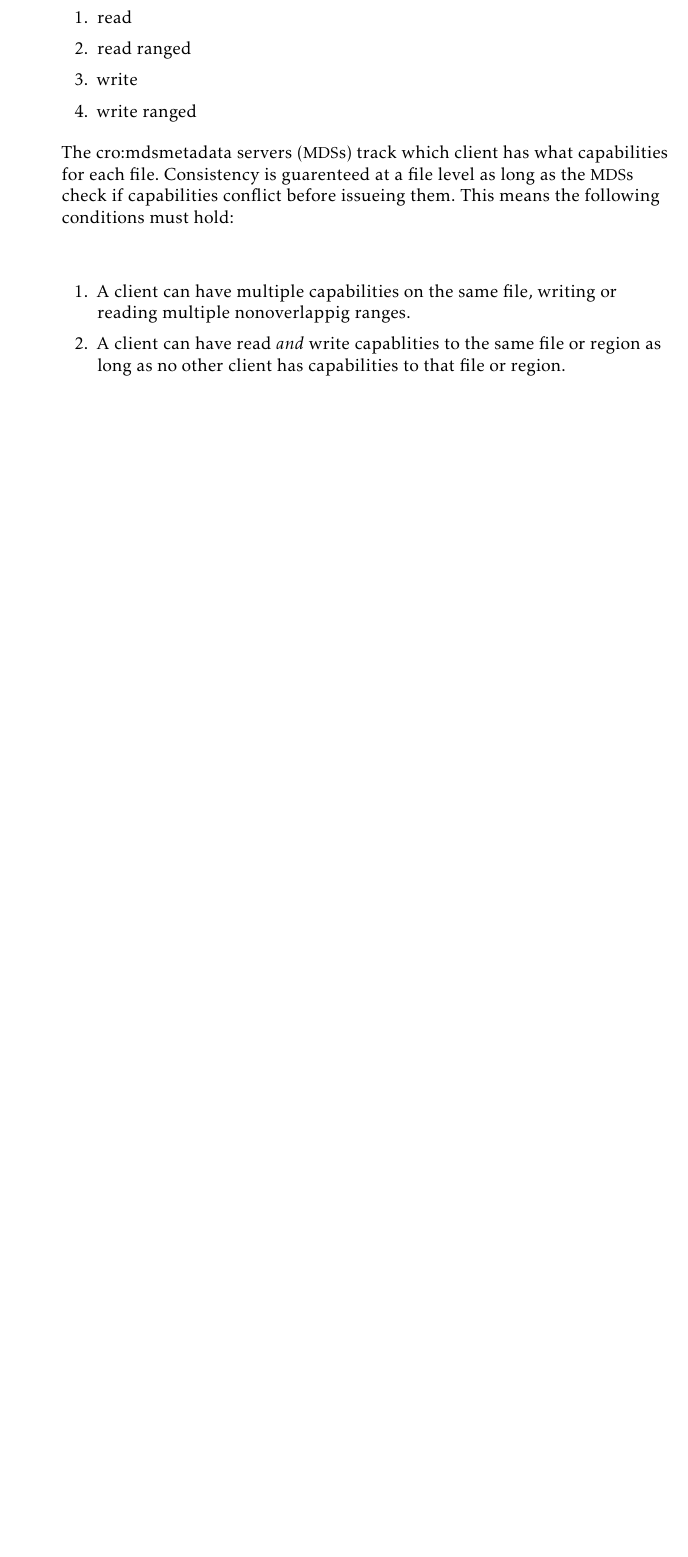
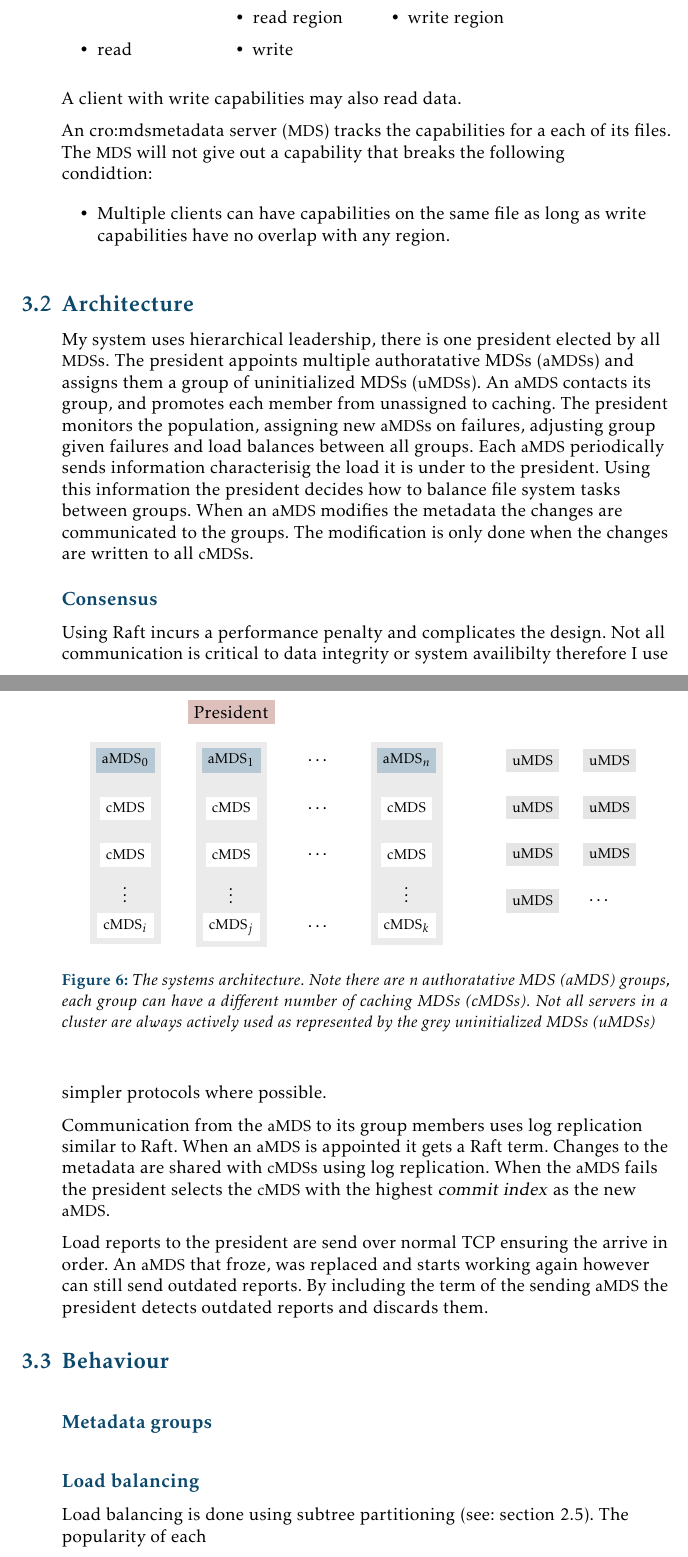
Before and after one commit to dvdsk/Thesis, a LaTeX document (report/main.tex, which reads report/content/design/architecture.tex, report/figs/diagrams/arch.tex): part of page 19 of 21 before the commit and two parts of pages 19 and 20 of 22 after it, the two joined at a grey line, cut so that both start at the same text, the shorter picture padded with empty space. Compiled offline with pdfLaTeX.

Commit message:
adds architecture figure

```diff
--- a/report/content/design/architecture.tex
+++ b/report/content/design/architecture.tex
@@ -7,29 +10,40 @@ As alluded to in the introduction (\cref{sec:intro}) a key to my approach is exp
+\begin{multicols}{4} % 2 does not work, anyway this way the list is nice, tight and centerd
+\begin{itemize}
+	\item read
+	\item read region
+	\item write
+	\item write region
+\end{itemize}
+\end{multicols}
+%
+A client with write capabilities may also read data.
 
-Like in \ceph{} in \name{} clients gain capability when they open files. These capabilities determine what a client may perform on a file. There are four capablities:
+\begin{samepage}
+An \ac{mds} tracks the capabilities for a each of its files. The \ac{mds} will not give out a capability that breaks the following condidtion:
+%
+\begin{itemize}
+	\item Multiple clients can have capabilities on the same file as long as write capabilities have no overlap with any region.
+\end{itemize}
+\end{samepage}
+%
+\subsection{Architecture}
+\begin{figure}
+	\input{figs/diagrams/arch.tex}
+	\caption{The systems architecture. Note there are $n$ \acf{amds} groups, each group can have a different number of \acfp{cmds}. Not all servers in a cluster are always actively used as represented by the grey \acfp{umds}}
+\end{figure}
 
-\begin{enumerate}
-	\item read
-	\item read ranged
-	\item write
-	\item write ranged
-\end{enumerate}
+\Name{} uses hierarchical leadership, there is one president elected by all \acp{mds}. The president appoints multiple \acfp{amds} and assigns them a group of \acfp{umds}. An \ac{amds} contacts its group, and promotes each member from unassigned to caching. The president monitors the population, assigning new \acp{amds} on failures, adjusting group given failures and load balances between all groups. Each \ac{amds} periodically sends information characterisig the load it is under to the president. Using this information the president decides how to balance file system tasks between groups. When an \ac{amds} modifies the metadata the changes are communicated to the groups. The modification is only done when the changes are written to all \acp{cmds}.
+%
+\subsubsection*{Consensus}
+Using \raft{} incurs a performance penalty and complicates the design. Not all communication is critical to data integrity or system availibilty therefore I use simpler protocols where possible.
 
-The \acp{mds} track which client has what capabilities for each file. Consistency is guarenteed at a file level as long as the \acp{mds} check if capabilities conflict before issueing them. This means the following conditions must hold:
+Communication from the \ac{amds} to its group members uses log replication similar to \raft{}. When an \ac{amds} is appointed it gets a \raft{} term. Changes to the metadata are shared with \acp{cmds} using log replication. When the \ac{amds} fails the president selects the \ac{cmds} with the highest \textsl{commit index} as the new \ac{amds}.
 
-\begin{enumerate} % rewrite to limitations
-	\item A client can have multiple capabilities on the same file, writing or reading multiple nonoverlappig ranges.
-	\item A client can have read \textit{and} write capablities to the same file or region as long as no other client has capabilities to that file or region.
-\end{enumerate}
+Load reports to the president are send over normal TCP ensuring the arrive in order. An \ac{amds} that froze, was replaced and starts working again however can still send outdated reports. By including the term of the sending \ac{amds} the president detects outdated reports and discards them.
+%
+\subsection{Behaviour}
 
+\subsubsection*{Metadata groups}
 
-% \subsection{Architecture}
-
-% enabled by a scalable, informed \acf{mds} cluster.
-
-% \subsection{Behaviour}
-% architecture
-% 	president
-% 	mds groups
-% 	aMds
-% 	cMds
-% 	uMds
+\subsubsection*{Load balancing}
+Load balancing is done using subtree partitioning (see:~\cref{sec:subtree}). The popularity of each
--- /dev/null
+++ b/report/figs/diagrams/arch.tex
@@ -0,0 +1,53 @@
+
+
+\definecolor{skBlue}{rgb}{0.04,0.28,0.42}
+\definecolor{skRed}{rgb}{0.56,0.17,0.13}
+\definecolor{skPurple}{rgb}{0.29,0.19,0.59}
+
+% node styles
+\tikzstyle{invisible}=[]
+\tikzstyle{base}=[minimum width=0.5cm, minimum height=0.5cm, font=\footnotesize]
+\tikzstyle{president}=[base, rectangle, fill=skRed!30, font=\normalsize]
+\tikzstyle{aMds}=[base, rectangle, align=left, fill=skBlue!30]
+\tikzstyle{cMds}=[base, rectangle, align=left, fill=white]
+\tikzstyle{uMds}=[base, rectangle, align=left, fill=gray!20]
+
+% path styles
+\tikzstyle{dotted}= [dash pattern=on \pgflinewidth off 4mm, line width=0.8mm]
+
+
+\begin{tikzpicture}[node distance=0.5cm and 1.0cm, auto]
+
+    \node (president) [president] {President};
+
+	\node (a1)[aMds, below=of president]{$\text{aMDS}_1$};
+    \node (a0)[aMds, left=of a1]{$\text{aMDS}_0$};
+    \node (an)[aMds, right=2.5 of a1]{$\text{aMDS}_n$};
+
+	\foreach \n\j in {0/i,1/j,n/k}
+	{
+		\node (c\n_1)[cMds, below=of a\n]{cMDS};
+		\node (c\n_2)[cMds, below=of c\n_1]{cMDS};
+		\node (c\n_\j)[cMds, below=1 of c\n_2]{$\text{cMDS}_{\j}$};
+		\node at ($(c\n_2)!.5!(c\n_\j)$) {\vdots};
+
+		\begin{pgfonlayer}{background}
+			\node [fill=black!8, fit=(a\n) (c\n_\j)] {};
+		\end{pgfonlayer}
+	}
+
+	\node at ($(a1)!.5!(an)$) {\ldots};
+	\node at ($(c1_j)!.5!(cn_k)$) {\ldots};
+	\node at ($(c1_1)!.5!(cn_1)$) {\ldots};
+	\node at ($(c1_2)!.5!(cn_2)$) {\ldots};
+
+	\node (u1)[uMds, right =1.5 of an] {uMDS};
+	\node (u2)[uMds, below =0.5 of u1] {uMDS};
+	\node (u3)[uMds, below =0.5 of u2] {uMDS};
+	\node (u4)[uMds, below =0.5 of u3] {uMDS};
+	\node (u5)[uMds, right =0.5 of u1] {uMDS};
+	\node (u6)[uMds, right =0.5 of u2] {uMDS};
+	\node (u7)[uMds, right =0.5 of u3] {uMDS};
+	\node (u8)[right =0.5 of u4] {\ldots};
+
+\end{tikzpicture}
--- a/report/main.tex
+++ b/report/main.tex
@@ -9,6 +9,8 @@
 	\graphicspath{{figs/papers/, figs/plots/}} % set of paths to search for images
 \usepackage{svg}
 	\svgpath{{figs/papers/, figs/plots/}} % not working for some reason
+\usepackage{tikz}
+\usetikzlibrary{positioning, shapes, shapes.symbols, backgrounds, fit, arrows.meta, calc}
 
 \usepackage{ragged2e}
 \usepackage[nameinlink]{cleveref}
```
Also changed, not shown: report/content/implementation.tex (+1 -0 lines), report/content/theory/existing.tex (+6 -7 lines), report/content/theory/pitfalls.tex (+1 -1 lines), report/main.pdf, report/content/design/architecture.tex (9 more changed lines), report/main.tex (11 more changed lines).
